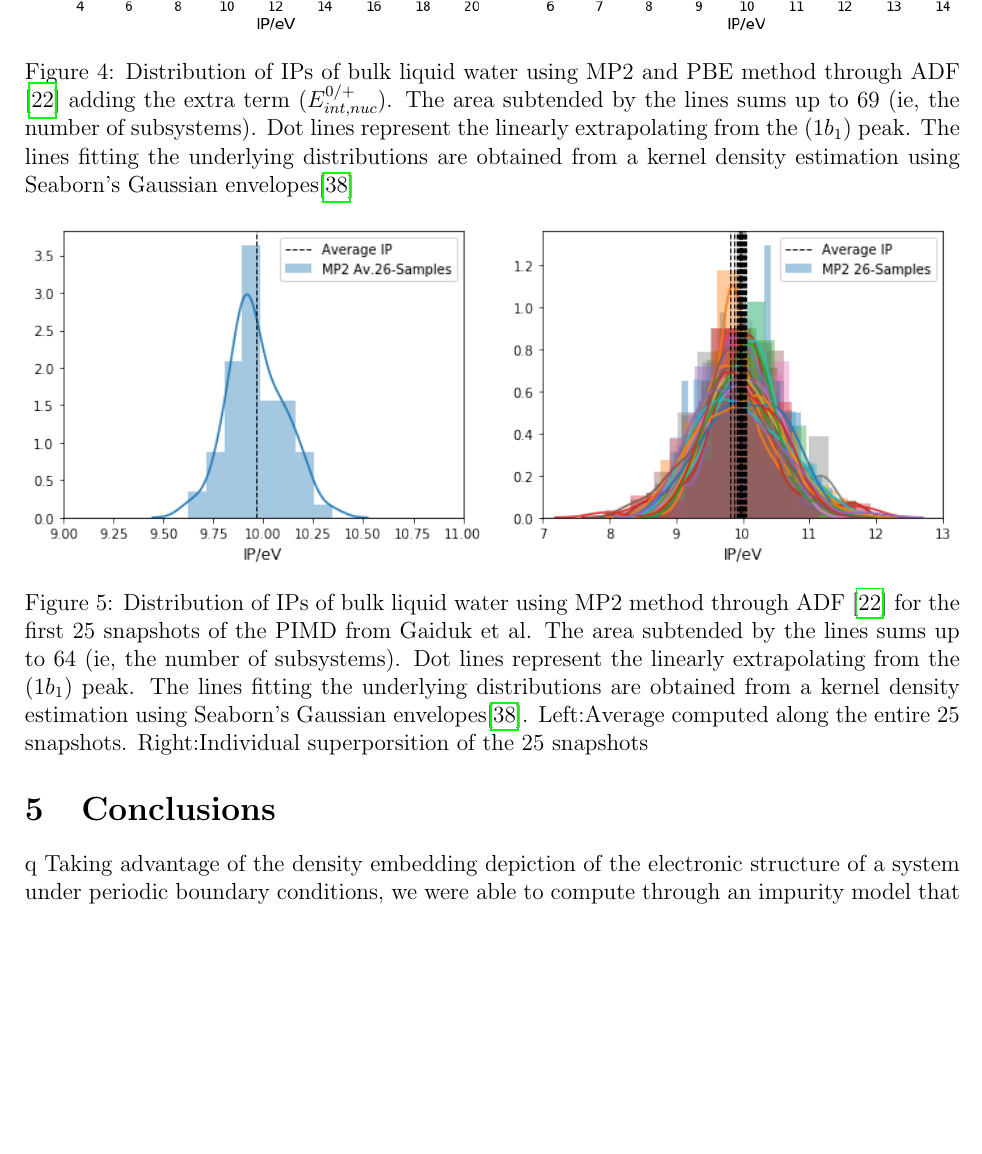
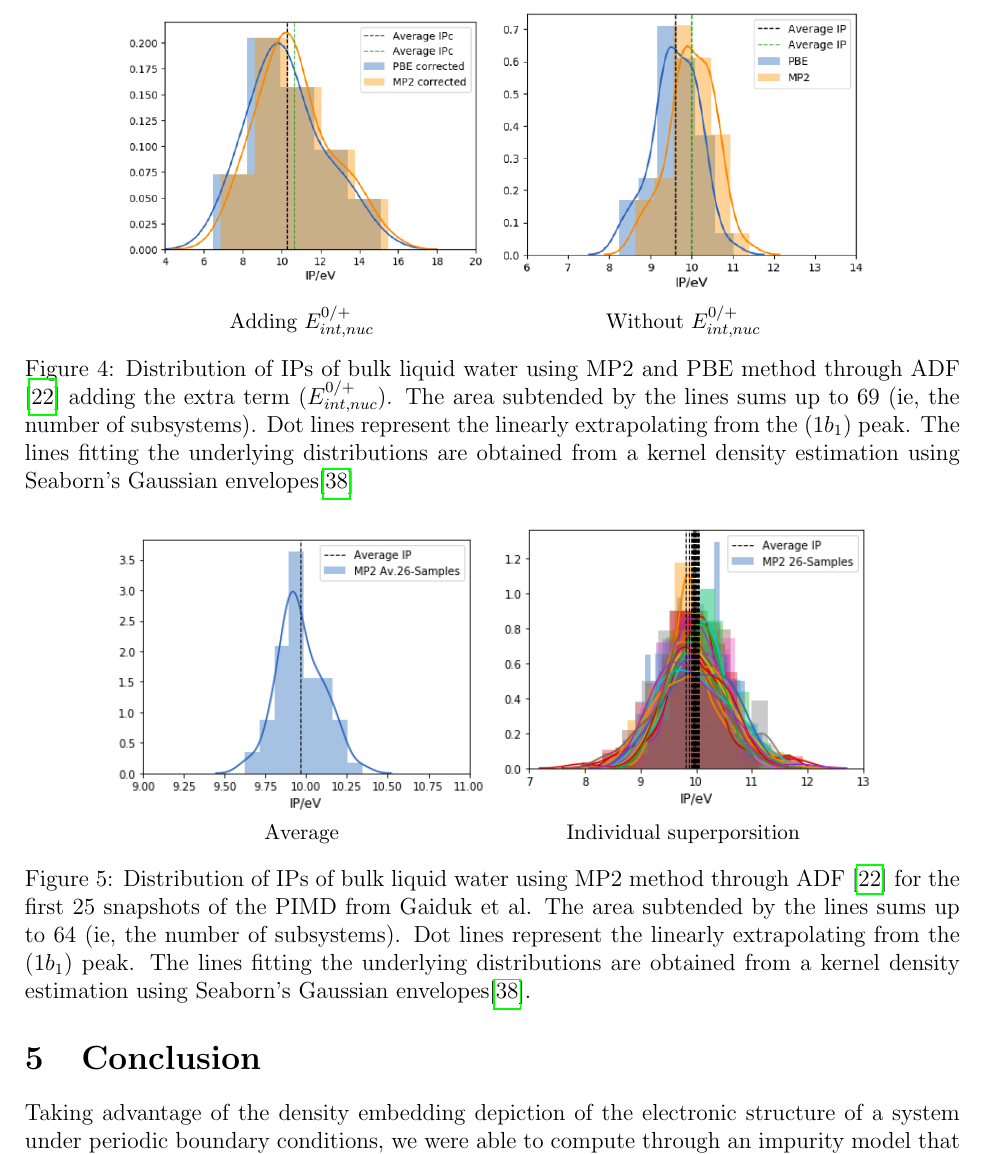
Before and after one commit to JezsMartinez/IP, a LaTeX paper (v2.0/draw.tex): part of page 10 of 12, cut at the place of the change, the shorter picture padded with empty space. Compiled offline with pdfLaTeX.

Commit message:
12-04-2020

```diff
--- a/v2.0/draw.tex
+++ b/v2.0/draw.tex
@@ -392,8 +391,16 @@ was made. This new term added leads the ionization potential increases of ~0.65
 the previously self-consistent GW approach, through PBE functional (Figure 7) and a overstimaion of ~0.4 eV using PBE. \\
 
 \begin{figure}[!ht]
+        \captionsetup[subfigure]{labelformat=empty}
         \centering
-        \includegraphics[width=\linewidth]{69-mp2-pbe-C}
+        \begin{subfigure}{0.4\linewidth}
+		\includegraphics[width=\linewidth]{Corrected}
+		\caption{Adding $E_{int,nuc}^{0/+}$ }
+        \end{subfigure}
+        \begin{subfigure}{0.4\linewidth}
+                \includegraphics[width=\linewidth]{Without-Correction}
+                \caption{Without $E_{int,nuc}^{0/+}$ }
+        \end{subfigure}
         \caption{Distribution of IPs of bulk liquid water using MP2 and PBE method through ADF \cite{te2001chemistry} adding the extra term ($E_{int,nuc}^{0/+}$). The area subtended by the lines sums up to 69 (ie, the number of subsystems). Dot lines represent the linearly extrapolating from the ($1b_{1}$) peak. The lines fitting the underlying distributions are obtained from a kernel density estimation using Seaborn's Gaussian envelopes\cite{waskom2017c}}
 \end{figure}
 
@@ -406,13 +413,21 @@ However, following values of 9.9 \cite{winter2004full}and 10.06 eV \cite{kurahas
 our results are in completed agreetment.
 
 \begin{figure}[!ht]
+        \captionsetup[subfigure]{labelformat=empty}
         \centering
-        \includegraphics[width=\linewidth]{snapshotsgg}
-        \caption{Distribution of IPs of bulk liquid water using MP2 method through ADF \cite{te2001chemistry} for the first 25 snapshots of the PIMD from Gaiduk et al. The area subtended by the lines sums up to 64 (ie, the number of subsystems). Dot lines represent the linearly extrapolating from the ($1b_{1}$) peak. The lines fitting the underlying distributions are obtained from a kernel density estimation using Seaborn's Gaussian envelopes\cite{waskom2017c}. Left:Average computed along the entire 25 snapshots. Right:Individual superporsition of the 25 snapshots}
+        \begin{subfigure}{0.4\linewidth}
+                \includegraphics[width=\linewidth]{average30}
+                \caption{Average}
+        \end{subfigure}
+        \begin{subfigure}{0.4\linewidth}
+                \includegraphics[width=\linewidth]{total30}
+                \caption{Individual superporsition}
+        \end{subfigure}
+	\caption{Distribution of IPs of bulk liquid water using MP2 method through ADF \cite{te2001chemistry} for the first 25 snapshots of the PIMD from Gaiduk et al. The area subtended by the lines sums up to 64 (ie, the number of subsystems). Dot lines represent the linearly extrapolating from the ($1b_{1}$) peak. The lines fitting the underlying distributions are obtained from a kernel density estimation using Seaborn's Gaussian envelopes\cite{waskom2017c}.}
 \end{figure}
 
-\section{Conclusions}
-q
+\section{Conclusion}
+
 Taking advantage of the density embedding depiction of the electronic structure of a system under periodic boundary conditions, we were able to
 compute through an impurity model that incorporates charged and neutral finite subsystems within an extended(infinity) surrounding subsystem,
 the IPs of bulk liquid water. So far, the best average value is 10.25 eV using the PBE level of theory adding the interaction correction to the
```
Also changed, not shown: v2.0/draw.pdf, v2.0/images/Corrected.png (added), v2.0/images/Without-Correction.png (added), v2.0/images/average30.png (added), v2.0/images/total30.png (added), v2.0/draw.tex (1 more changed lines), 4 other files.
